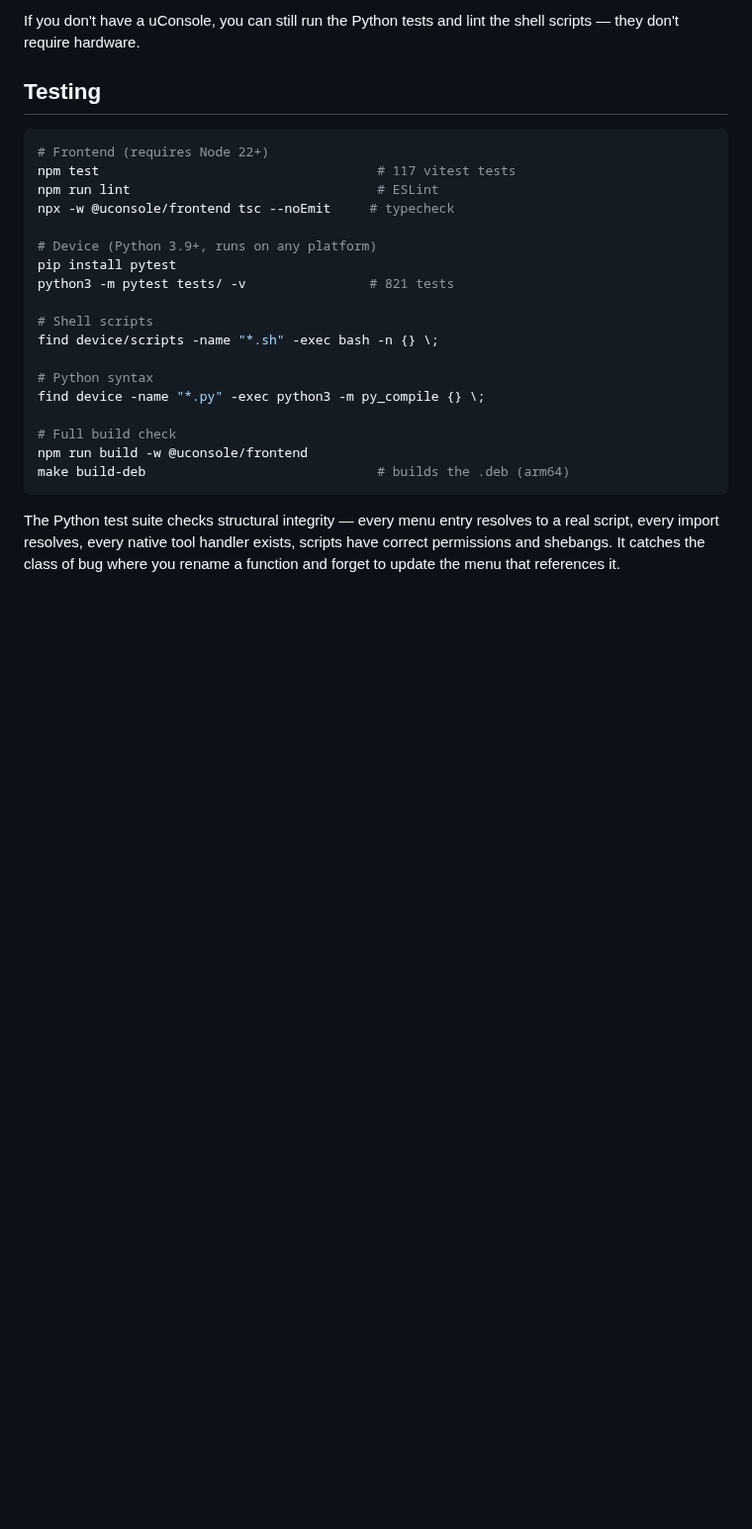
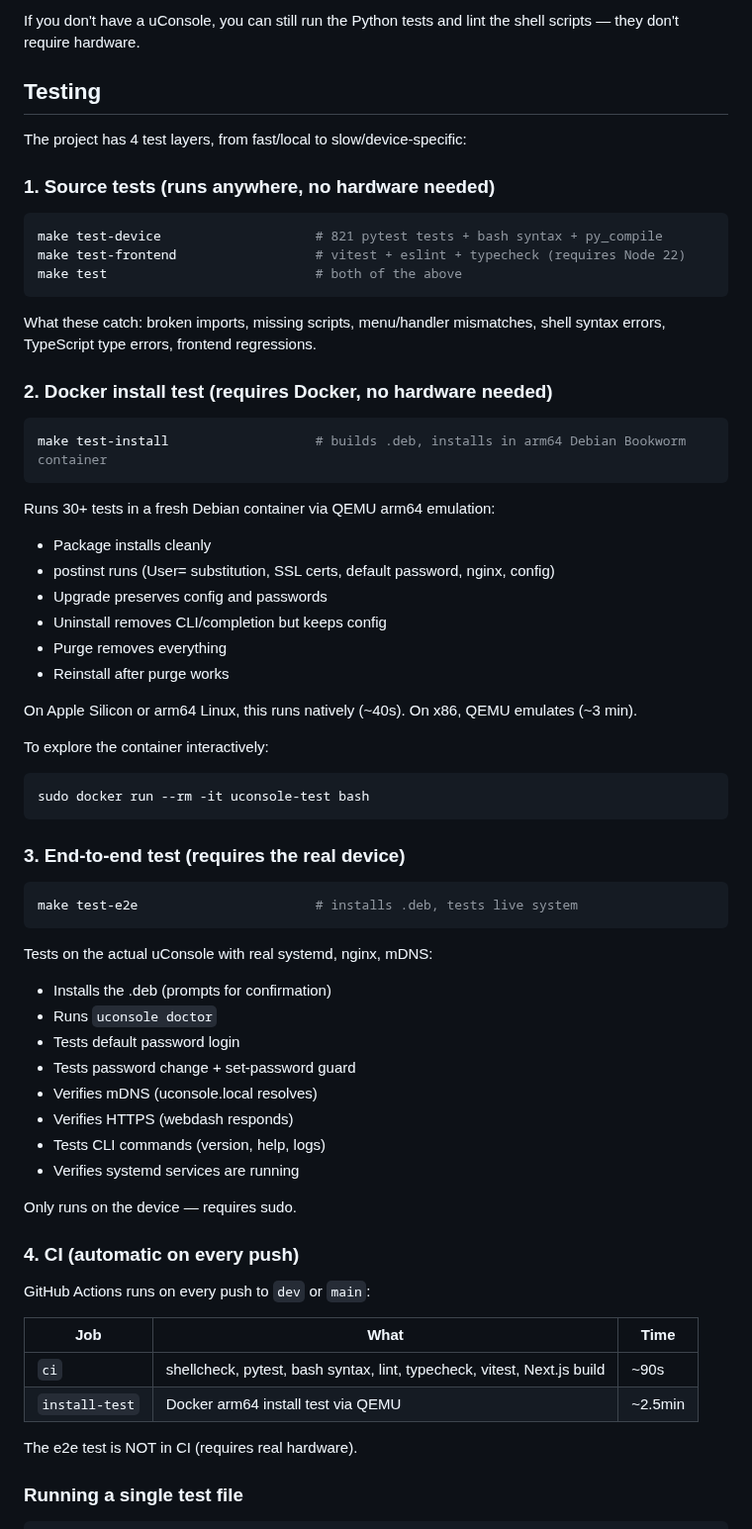
Before and after one commit to mikevitelli/uconsole-cloud, a Markdown page: CONTRIBUTING.md, the part around one of its changes. Shown at 99% size. GitHub-like rendering; blank space fills up the shorter version.

Commit message:
docs: comprehensive testing pipeline guide in CONTRIBUTING
Co-Authored-By: Claude Opus 4.6 (1M context) <noreply@anthropic.com>

````diff
--- a/CONTRIBUTING.md
+++ b/CONTRIBUTING.md
@@ -74,25 +74,67 @@ If you don't have a uConsole, you can still run the Python tests and lint the sh
 
 ## Testing
 
+The project has 4 test layers, from fast/local to slow/device-specific:
+
+### 1. Source tests (runs anywhere, no hardware needed)
+
 ```bash
-# Frontend (requires Node 22+)
-npm test                                    # 117 vitest tests
-npm run lint                                # ESLint
-npx -w @uconsole/frontend tsc --noEmit     # typecheck
-
-# Device (Python 3.9+, runs on any platform)
-pip install pytest
-python3 -m pytest tests/ -v                # 821 tests
-
-# Shell scripts
-find device/scripts -name "*.sh" -exec bash -n {} \;
-
-# Python syntax
-find device -name "*.py" -exec python3 -m py_compile {} \;
-
-# Full build check
-npm run build -w @uconsole/frontend
-make build-deb                              # builds the .deb (arm64)
+make test-device                    # 821 pytest tests + bash syntax + py_compile
+make test-frontend                  # vitest + eslint + typecheck (requires Node 22)
+make test                           # both of the above
 ```
 
-The Python test suite checks structural integrity — every menu entry resolves to a real script, every import resolves, every native tool handler exists, scripts have correct permissions and shebangs. It catches the class of bug where you rename a function and forget to update the menu that references it.
+What these catch: broken imports, missing scripts, menu/handler mismatches, shell syntax errors, TypeScript type errors, frontend regressions.
+
+### 2. Docker install test (requires Docker, no hardware needed)
+
+```bash
+make test-install                   # builds .deb, installs in arm64 Debian Bookworm container
+```
+
+Runs 30+ tests in a fresh Debian container via QEMU arm64 emulation:
+- Package installs cleanly
+- postinst runs (User= substitution, SSL certs, default password, nginx, config)
+- Upgrade preserves config and passwords
+- Uninstall removes CLI/completion but keeps config
+- Purge removes everything
+- Reinstall after purge works
+
+On Apple Silicon or arm64 Linux, this runs natively (~40s). On x86, QEMU emulates (~3 min).
+
+To explore the container interactively:
+```bash
+sudo docker run --rm -it uconsole-test bash
+```
+
+### 3. End-to-end test (requires the real device)
+
+```bash
+make test-e2e                       # installs .deb, tests live system
+```
+
+Tests on the actual uConsole with real systemd, nginx, mDNS:
+- Installs the .deb (prompts for confirmation)
+- Runs `uconsole doctor`
+- Tests default password login
+- Tests password change + set-password guard
+- Verifies mDNS (uconsole.local resolves)
+- Verifies HTTPS (webdash responds)
+- Tests CLI commands (version, help, logs)
+- Verifies systemd services are running
+
+Only runs on the device — requires sudo.
+
+### 4. CI (automatic on every push)
+
+GitHub Actions runs on every push to `dev` or `main`:
+
+| Job | What | Time |
+|-----|------|------|
+| `ci` | shellcheck, pytest, bash syntax, lint, typecheck, vitest, Next.js build | ~90s |
+| `install-test` | Docker arm64 install test via QEMU | ~2.5min |
+
+The e2e test is NOT in CI (requires real hardware).
+
+### Running a single test file
+
````
Also changed, not shown: other parts of CONTRIBUTING.md (+15 -0 lines).
